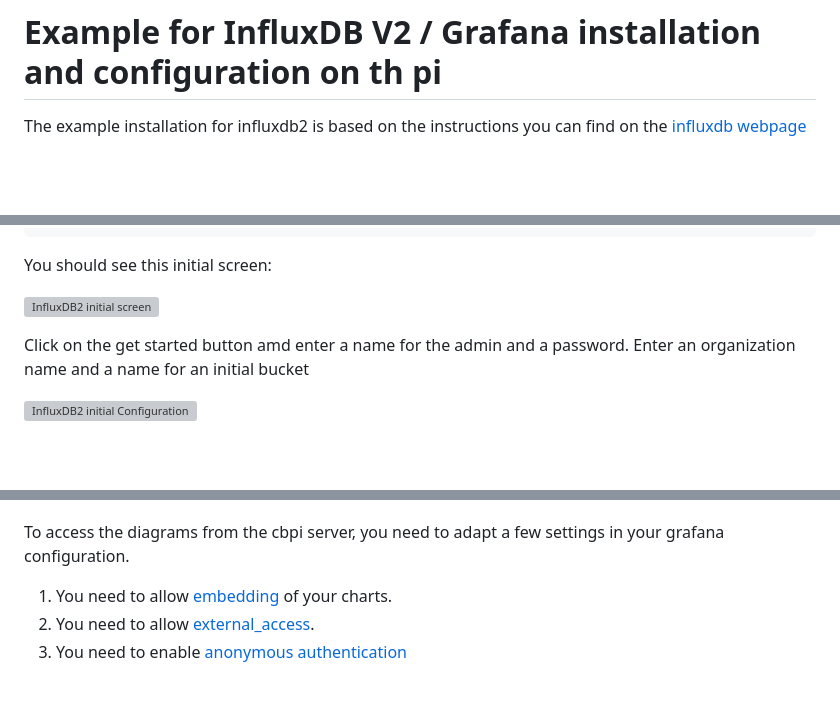
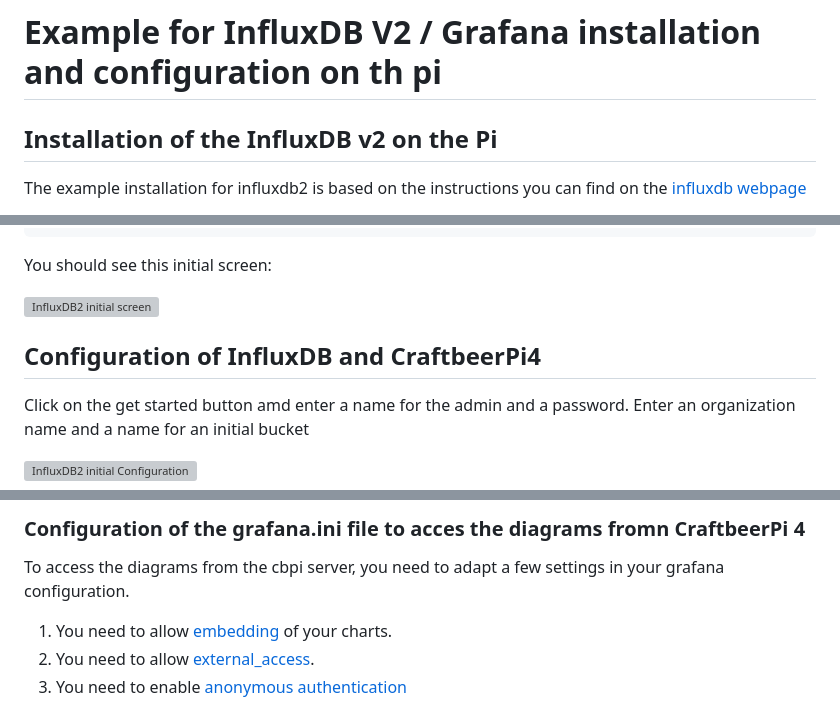
Before and after one commit to PiBrewing/craftbeerpi4-documentation, a Markdown page: master/examples/example-influxdb2.md, 3 parts joined by grey strips. Rendered like a GitHub page; blank space fills up the shorter version; grey boxes are pictures that could not be loaded.

Commit message:
update on influxdb

```diff
--- a/master/examples/example-influxdb2.md
+++ b/master/examples/example-influxdb2.md
@@ -1,4 +1,6 @@
 # Example for InfluxDB V2 / Grafana installation and configuration on th pi
+
+## Installation of the InfluxDB v2 on the Pi
 
 The example installation for influxdb2 is based on the instructions you can find on the [influxdb webpage](https://docs.influxdata.com/influxdb/v2/install/#install-influxdb-as-a-service-with-systemd)
 
@@ -39,6 +41,8 @@ http://IPADDRESS_OF_PI:8086
 You should see this initial screen:
 
 ![InfluxDB2 initial screen](../../.gitbook/assets/cbpi4_influxdb_setup.png)
+
+## Configuration of InfluxDB and CraftbeerPi4
 
 Click on the get started button amd enter a name for the admin and a password. Enter an organization name and a name for an initial bucket
 
@@ -101,5 +200,6 @@ https://grafana.com/docs/grafana/latest/datasources/influxdb/query-editor/#flux-
 
 
+### Configuration of the grafana.ini file to acces the diagrams fromn CraftbeerPi 4
 To access the diagrams from the cbpi server, you need to adapt a few settings in your grafana configuration.
 
 1. You need to allow [embedding](https://grafana.com/docs/grafana/latest/administration/configuration/#allow_embedding) of your charts.
```
Also changed, not shown: other parts of master/examples/example-influxdb2.md (+103 -5 lines), .gitbook/assets/cbpi4_grafana_data_source.png.
